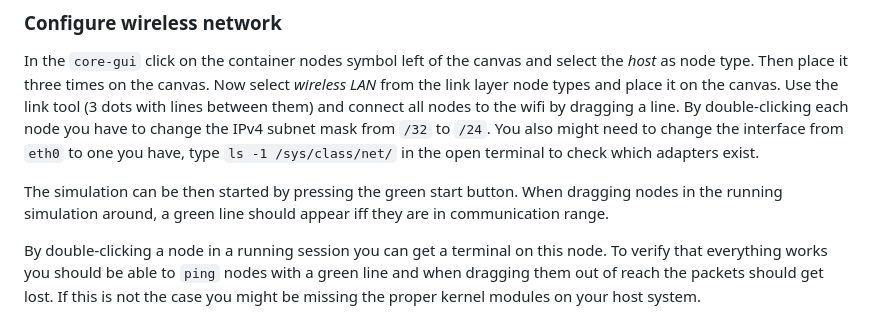
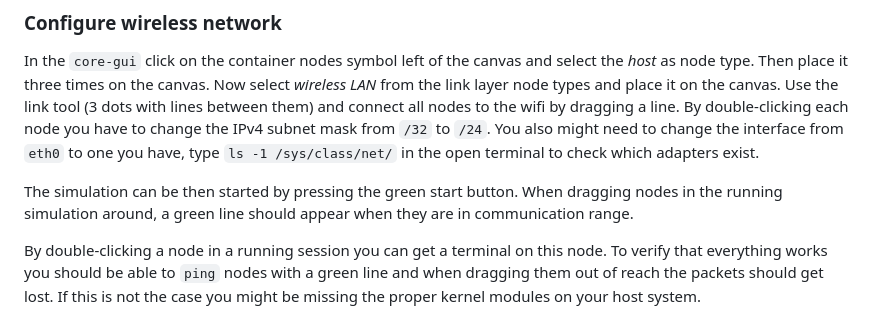
Before and after one commit to dtn7/dtn7-rs, a Markdown page: doc/getting-started.md, the part around the change. GitHub-like rendering.

Commit message:
change wording

```diff
--- a/doc/getting-started.md
+++ b/doc/getting-started.md
@@ -62,7 +62,7 @@ By double-clicking each node you have to change the IPv4 subnet mask from `/32`
 You also might need to change the interface from `eth0` to one you have, type `ls -1 /sys/class/net/` in the open terminal to check which adapters exist.
 
 The simulation can be then started by pressing the green start button.
-When dragging nodes in the running simulation around, a green line should appear iff they are in communication range.
+When dragging nodes in the running simulation around, a green line should appear when they are in communication range.
 
 By double-clicking a node in a running session you can get a terminal on this node.
 To verify that everything works you should be able to `ping` nodes with a green line and when dragging them out of reach the packets should get lost.
```
